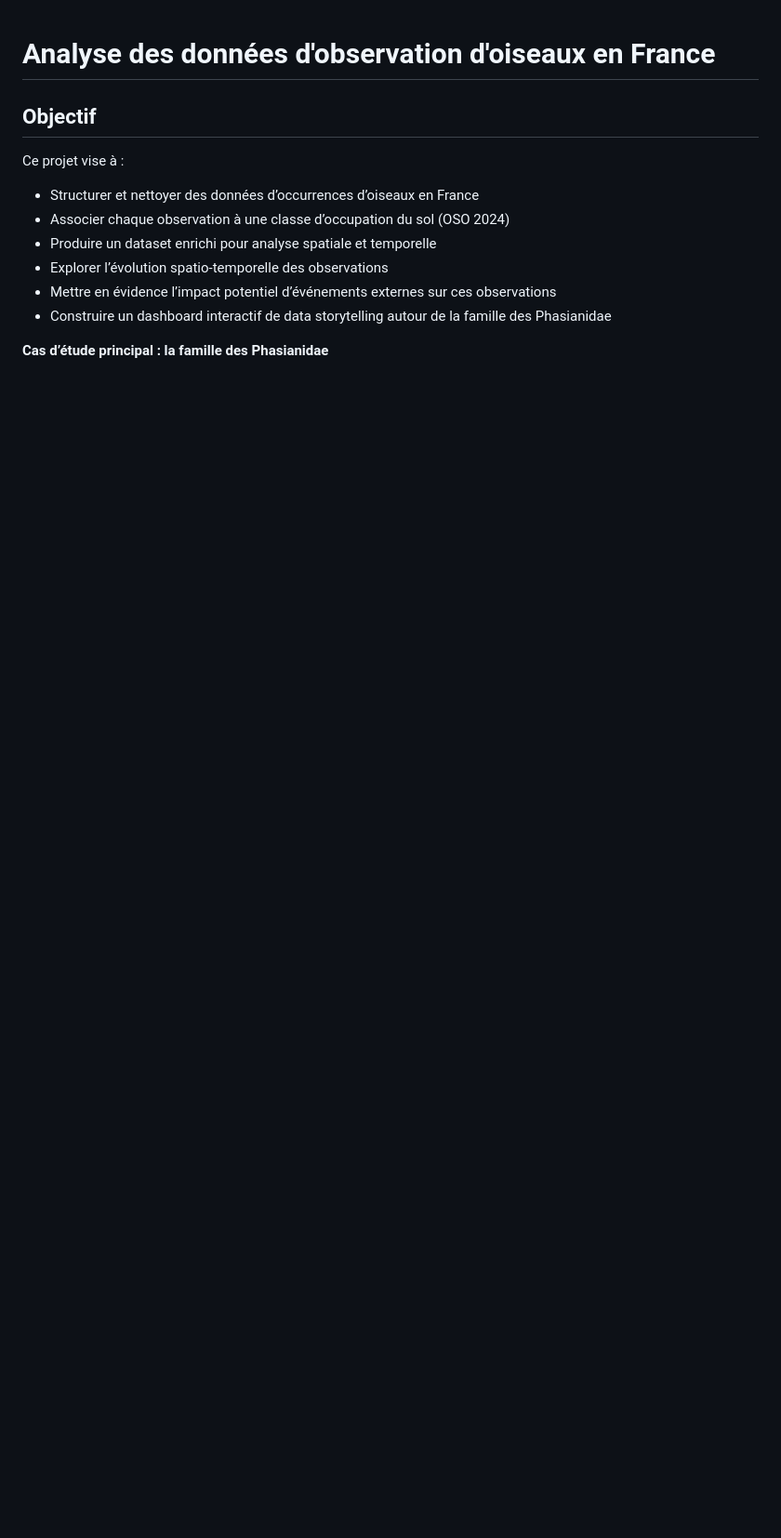
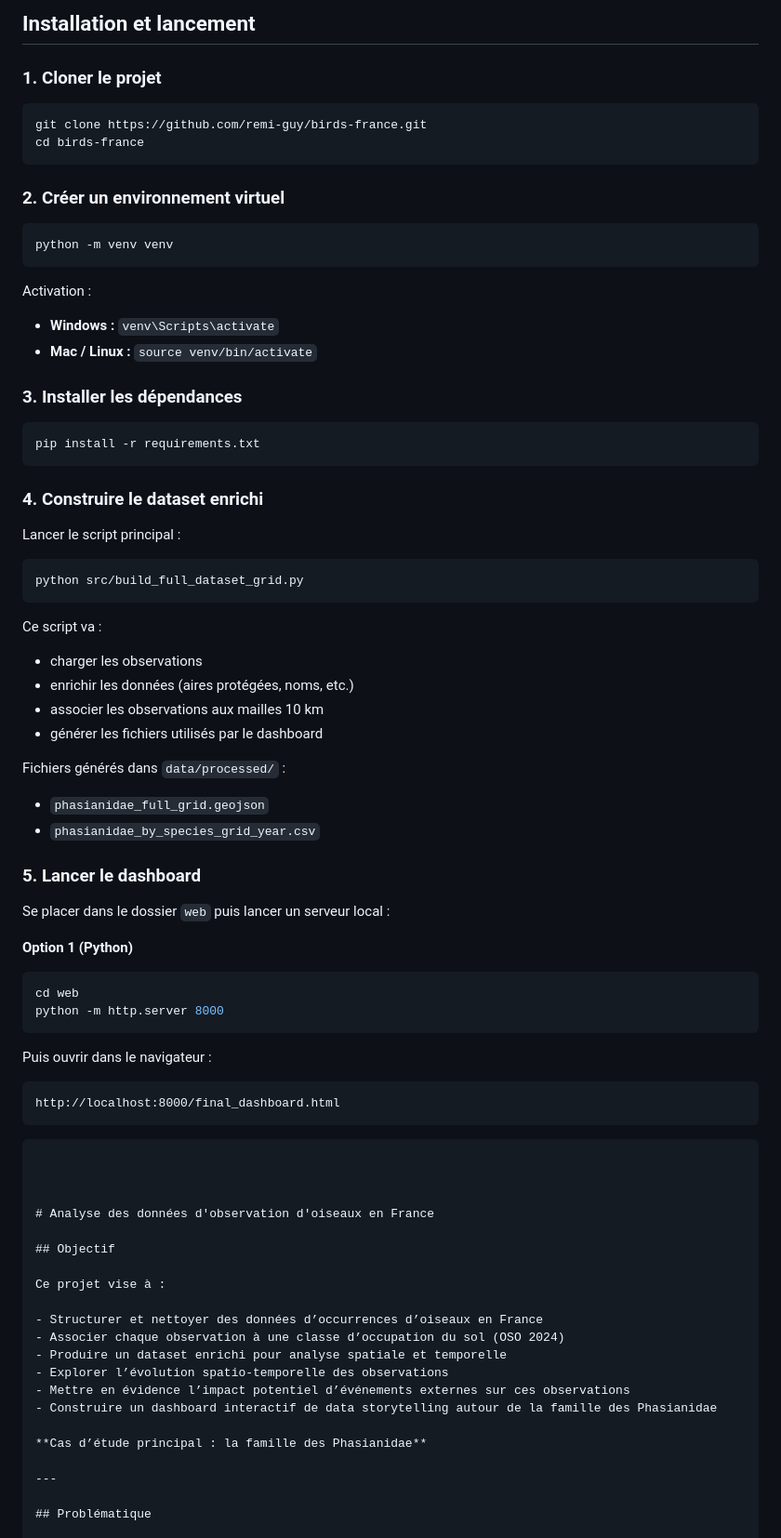
Before and after one commit to remi-guy/birds-france, a Markdown page: README.md, the part around the change. Shown at 93% size. Rendered like a GitHub page; blank space fills up the shorter version.

Commit message:
maj2 readme

````diff
--- a/README.md
+++ b/README.md
@@ -1,3 +1,70 @@
+
+## Installation et lancement
+
+### 1. Cloner le projet
+
+```bash
+git clone https://github.com/remi-guy/birds-france.git
+cd birds-france
+```
+
+### 2. Créer un environnement virtuel
+
+```bash
+python -m venv venv
+```
+
+Activation :
+
+- **Windows :** `venv\Scripts\activate`
+- **Mac / Linux :** `source venv/bin/activate`
+
+### 3. Installer les dépendances
+
+```bash
+pip install -r requirements.txt
+```
+
+### 4. Construire le dataset enrichi
+
+Lancer le script principal :
+
+```bash
+python src/build_full_dataset_grid.py
+```
+
+Ce script va :
+
+- charger les observations
+- enrichir les données (aires protégées, noms, etc.)
+- associer les observations aux mailles 10 km
+- générer les fichiers utilisés par le dashboard
+
+Fichiers générés dans `data/processed/` :
+
+- `phasianidae_full_grid.geojson`
+- `phasianidae_by_species_grid_year.csv`
+
+### 5. Lancer le dashboard
+
+Se placer dans le dossier `web` puis lancer un serveur local :
+
+**Option 1 (Python)**
+
+```bash
+cd web
+python -m http.server 8000
+```
+
+Puis ouvrir dans le navigateur :
+
+```
+http://localhost:8000/final_dashboard.html
+```
+```
+
+
+
 # Analyse des données d'observation d'oiseaux en France
 
 ## Objectif
````
